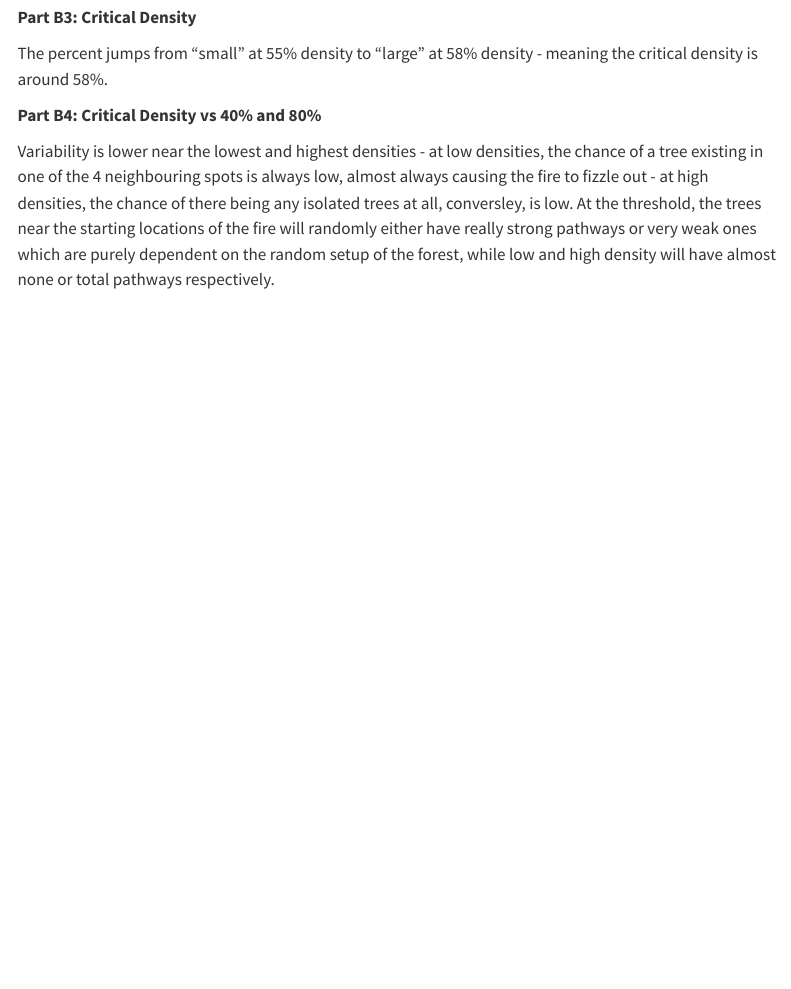
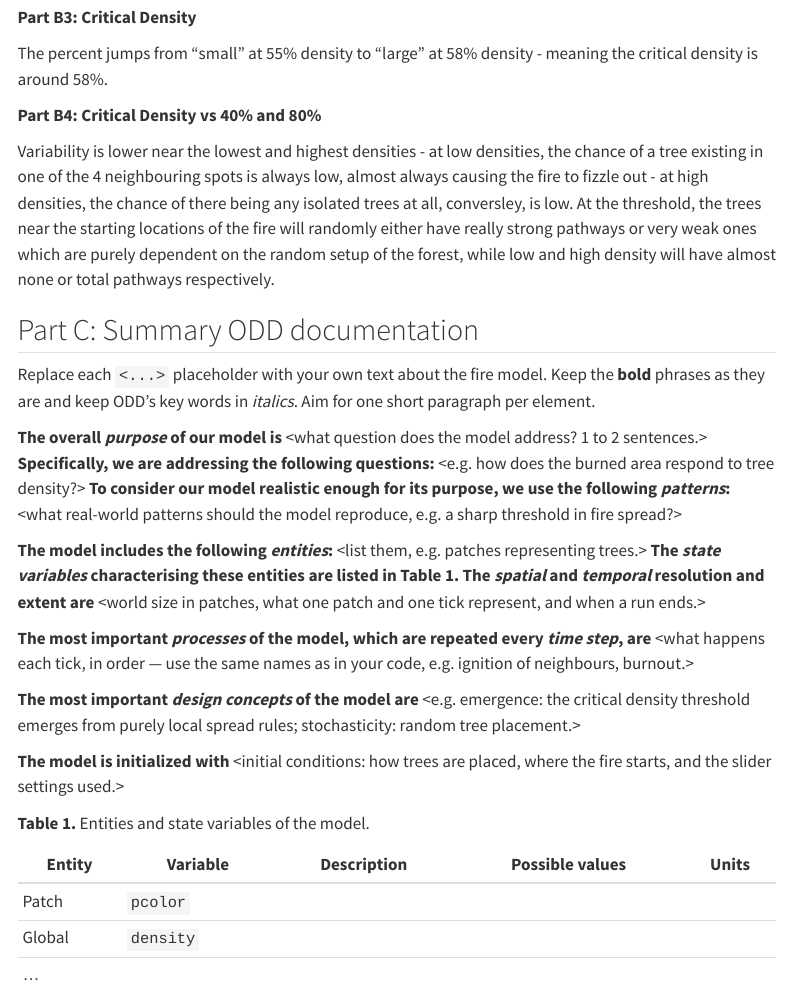
Before and after one commit to gbic792/envsci704-labs, a Quarto document (Assignment 2/fire-spread.qmd): the page in a window 1100 px wide, from 1610 px down. Rendered offline with R 4.5, knitr and Pandoc in place of Quarto, with nearby package versions; menus at the side of the page are left out.

Commit message:
added Part C template

```diff
--- a/Assignment 2/fire-spread.qmd
+++ b/Assignment 2/fire-spread.qmd
@@ -42,3 +42,25 @@ The percent jumps from "small" at 55% density to "large" at 58% density - meanin
 **Part B4: Critical Density vs 40% and 80%**
 
 Variability is lower near the lowest and highest densities - at low densities, the chance of a tree existing in one of the 4 neighbouring spots is always low, almost always causing the fire to fizzle out - at high densities, the chance of there being any isolated trees at all, conversley, is low. At the threshold, the trees near the starting locations of the fire will randomly either have really strong pathways or very weak ones which are purely dependent on the random setup of the forest, while low and high density will have almost none or total pathways respectively.
+
+## Part C: Summary ODD documentation
+
+Replace each `<...>` placeholder with your own text about the fire model. Keep the **bold** phrases as they are and keep ODD's key words in *italics*. Aim for one short paragraph per element.
+
+**The overall *purpose* of our model is** \<what question does the model address? 1 to 2 sentences.\> **Specifically, we are addressing the following questions:** \<e.g. how does the burned area respond to tree density?\> **To consider our model realistic enough for its purpose, we use the following *patterns*:** \<what real-world patterns should the model reproduce, e.g. a sharp threshold in fire spread?\>
+
+**The model includes the following *entities*:** \<list them, e.g. patches representing trees.\> **The *state variables* characterising these entities are listed in Table 1.** **The *spatial* and *temporal* resolution and extent are** \<world size in patches, what one patch and one tick represent, and when a run ends.\>
+
+**The most important *processes* of the model, which are repeated every *time step*, are** \<what happens each tick, in order — use the same names as in your code, e.g. ignition of neighbours, burnout.\>
+
+**The most important *design concepts* of the model are** \<e.g. emergence: the critical density threshold emerges from purely local spread rules; stochasticity: random tree placement.\>
+
+**The model is initialized with** \<initial conditions: how trees are placed, where the fire starts, and the slider settings used.\>
+
+**Table 1.** Entities and state variables of the model.
+
+| Entity | Variable | Description | Possible values | Units |
+|--------|----------|-------------|-----------------|-------|
+| Patch  | `pcolor` |             |                 |       |
+| Global | `density`|             |                 |       |
+| ...    |          |             |                 |       |
```
